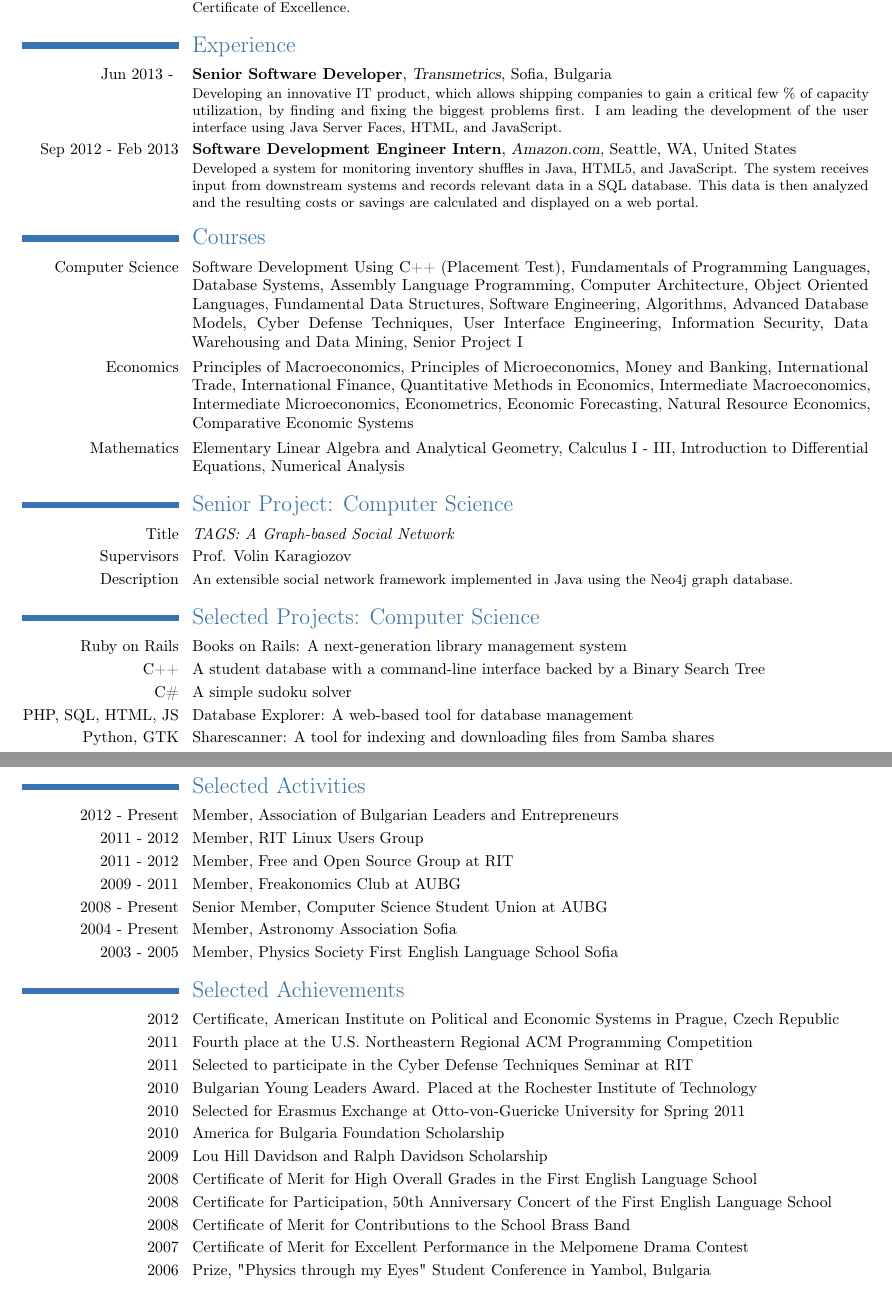
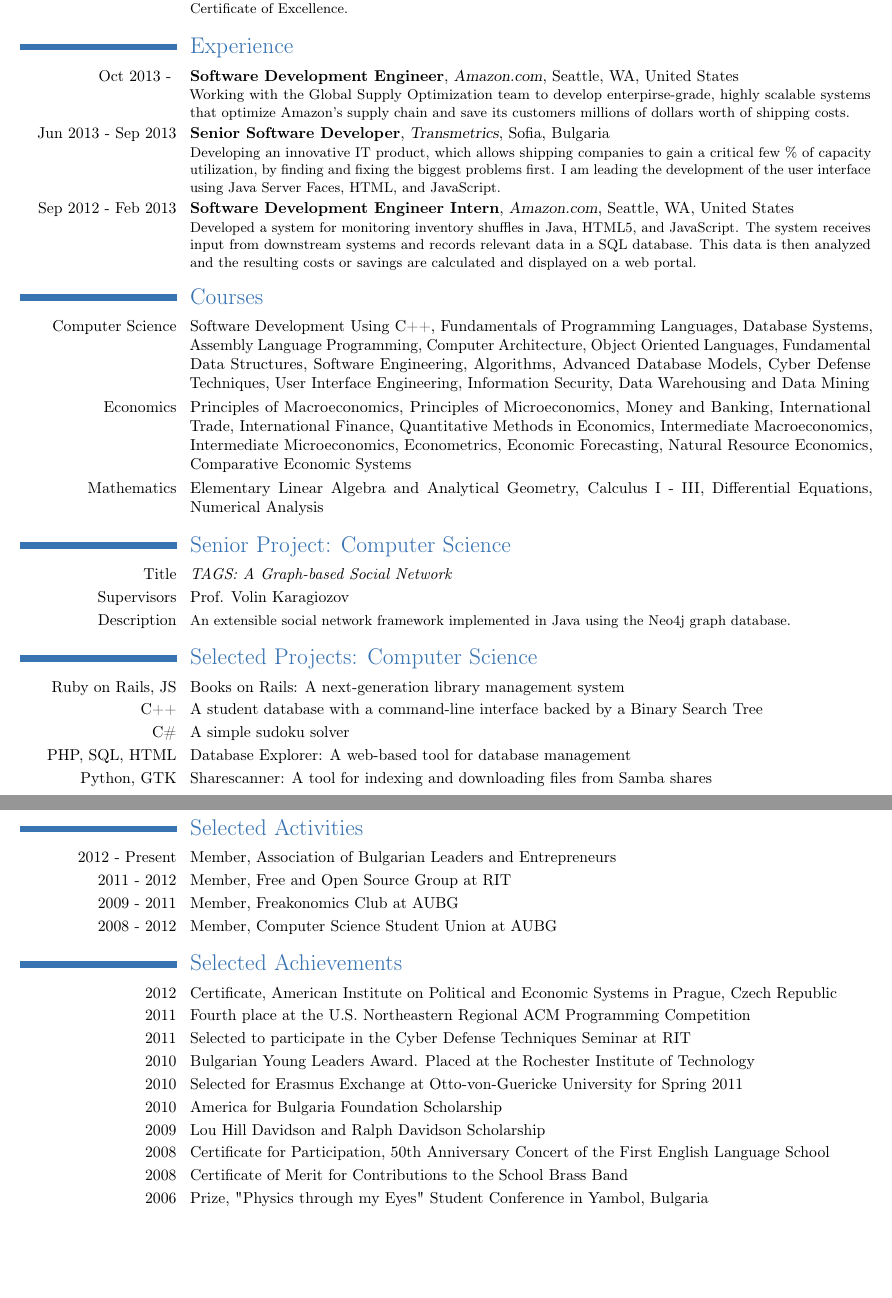
Before and after one commit to voran/me, a LaTeX CV (dl/resume/Yavor_Stoychev__Resume.tex): two parts of pages 1 and 2 of 2, joined at a grey line, cut so that both start at the same text, the shorter picture padded with empty space. Compiled offline with pdfLaTeX.

Commit message:
updated resume

```diff
--- a/dl/resume/Yavor_Stoychev__Resume.tex
+++ b/dl/resume/Yavor_Stoychev__Resume.tex
@@ -1,6 +1,5 @@
 % document properties
 \documentclass[10pt,a4paper]{moderncv}
-\footskip 45pt
 
 % theme
 \moderncvtheme[blue]{casual}
@@ -45,13 +42,14 @@ Computer Science, and Mathematics.}
 \cventry{Sep 2003 - May 2008}{High School Diploma}{First English Language School}{Sofia, Bulgaria}{\textit{5.75/6}}{Certificate of Excellence.}
 
 \section{Experience}
-\cventry{Jun 2013 - }{Senior Software Developer}{Transmetrics}{Sofia, Bulgaria}{}{Developing an innovative IT product, which allows shipping companies to gain a critical few \% of capacity utilization, by finding and fixing the biggest problems first. I am leading the development of the user interface using Java Server Faces, HTML, and JavaScript.}
+\cventry{Oct 2013 - }{Software Development Engineer}{Amazon.com}{Seattle, WA, United States}{}{Working with the Global Supply Optimization team to develop enterpirse-grade, highly scalable systems that optimize Amazon's supply chain and save its customers millions of dollars worth of shipping costs. }
+\cventry{Jun 2013 - Sep 2013}{Senior Software Developer}{Transmetrics}{Sofia, Bulgaria}{}{Developing an innovative IT product, which allows shipping companies to gain a critical few \% of capacity utilization, by finding and fixing the biggest problems first. I am leading the development of the user interface using Java Server Faces, HTML, and JavaScript.}
 \cventry{Sep 2012 - Feb 2013}{Software Development Engineer Intern}{Amazon.com}{Seattle, WA, United States}{}{Developed a system for monitoring inventory shuffles in Java, HTML5, and JavaScript. The system receives input from downstream systems and records relevant data in a SQL database. This data is then analyzed and the resulting costs or savings are calculated and displayed on a web portal.}
 
 \section{Courses}
-\cvline{Computer Science}{Software Development Using C++ (Placement Test), Fundamentals of Programming Languages, Database Systems, Assembly Language Programming, Computer Architecture, Object Oriented Languages, Fundamental Data Structures, Software Engineering, Algorithms, Advanced Database Models, Cyber Defense Techniques, User Interface Engineering, Information Security, Data Warehousing and Data Mining, Senior Project I}
+\cvline{Computer Science}{Software Development Using C++, Fundamentals of Programming Languages, Database Systems, Assembly Language Programming, Computer Architecture, Object Oriented Languages, Fundamental Data Structures, Software Engineering, Algorithms, Advanced Database Models, Cyber Defense Techniques, User Interface Engineering, Information Security, Data Warehousing and Data Mining}
 \cvline{Economics}{Principles of Macroeconomics, Principles of Microeconomics, Money and Banking, International Trade, International Finance, Quantitative Methods in Economics, Intermediate Macroeconomics, Intermediate Microeconomics, Econometrics, Economic Forecasting, Natural Resource Economics, Comparative Economic Systems}
-\cvline{Mathematics}{Elementary Linear Algebra and Analytical Geometry, Calculus I - III, Introduction to Differential Equations, Numerical Analysis}
+\cvline{Mathematics}{Elementary Linear Algebra and Analytical Geometry, Calculus I - III, Differential Equations, Numerical Analysis}
 
 \section{Senior Project: Computer Science}
 \cvline{Title}{\emph{TAGS: A Graph-based Social Network}}
@@ -95,12 +91,9 @@ Computer Science, and Mathematics.}
 
 \section{Selected Activities}
 \cvline{2012 - Present}{Member, Association of Bulgarian Leaders and Entrepreneurs}
-\cvline{2011 - 2012}{Member, RIT Linux Users Group}
 \cvline{2011 - 2012}{Member, Free and Open Source Group at RIT}
 \cvline{2009 - 2011}{Member, Freakonomics Club at AUBG}
-\cvline{2008 - Present}{Senior Member, Computer Science Student Union at AUBG}
-\cvline{2004 - Present}{Member, Astronomy Association Sofia}
-\cvline{2003 - 2005}{Member, Physics Society  First English Language School Sofia}
+\cvline{2008 - 2012}{Member, Computer Science Student Union at AUBG}
 
 \section{Selected Achievements}
 \cvline{2012}{Certificate, American Institute on Political and Economic Systems in Prague, Czech Republic}
@@ -110,10 +103,8 @@ Computer Science, and Mathematics.}
 \cvline{2010}{Selected for Erasmus Exchange at Otto-von-Guericke University for Spring 2011}
 \cvline{2010}{America for Bulgaria Foundation Scholarship}
 \cvline{2009}{Lou Hill Davidson and Ralph Davidson Scholarship}
-\cvline{2008}{Certificate of Merit for High Overall Grades in the First English Language School}
 \cvline{2008}{Certificate for Participation, 50th Anniversary Concert of the First English Language School}
 \cvline{2008}{Certificate of Merit for Contributions to the School Brass Band}
-\cvline{2007}{Certificate of Merit for Excellent Performance in the Melpomene Drama Contest}
 \cvline{2006}{Prize, "Physics through my Eyes" Student Conference in Yambol, Bulgaria}
 
 \section{Hobbies and Interests}
```
Also changed, not shown: dl/resume/Yavor_Stoychev__Resume.pdf, dl/resume/Yavor_Stoychev__Resume.tex (22 more changed lines).
